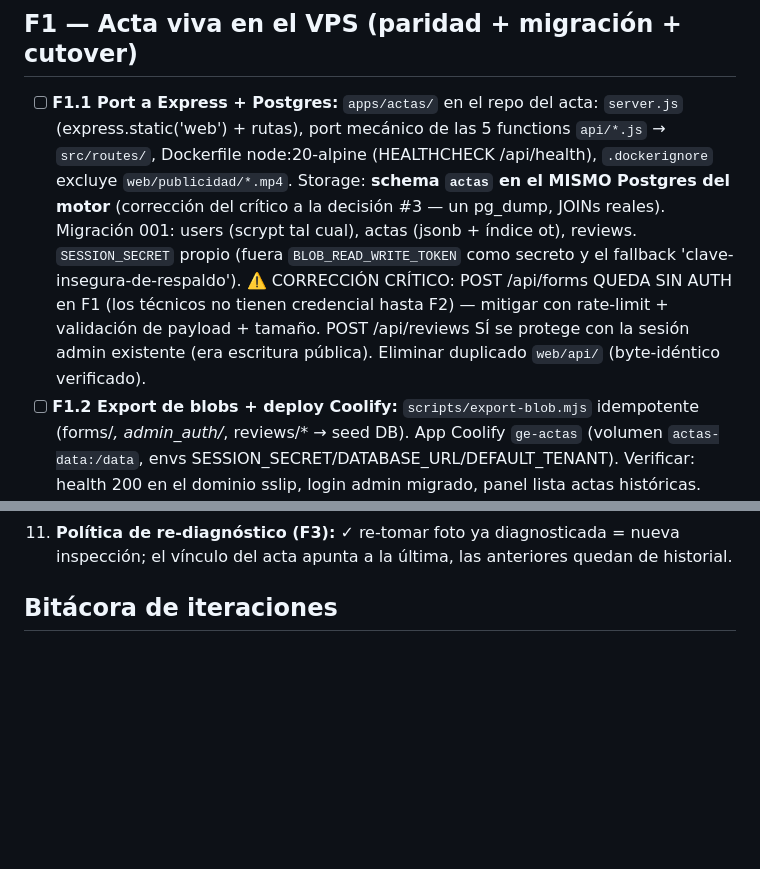
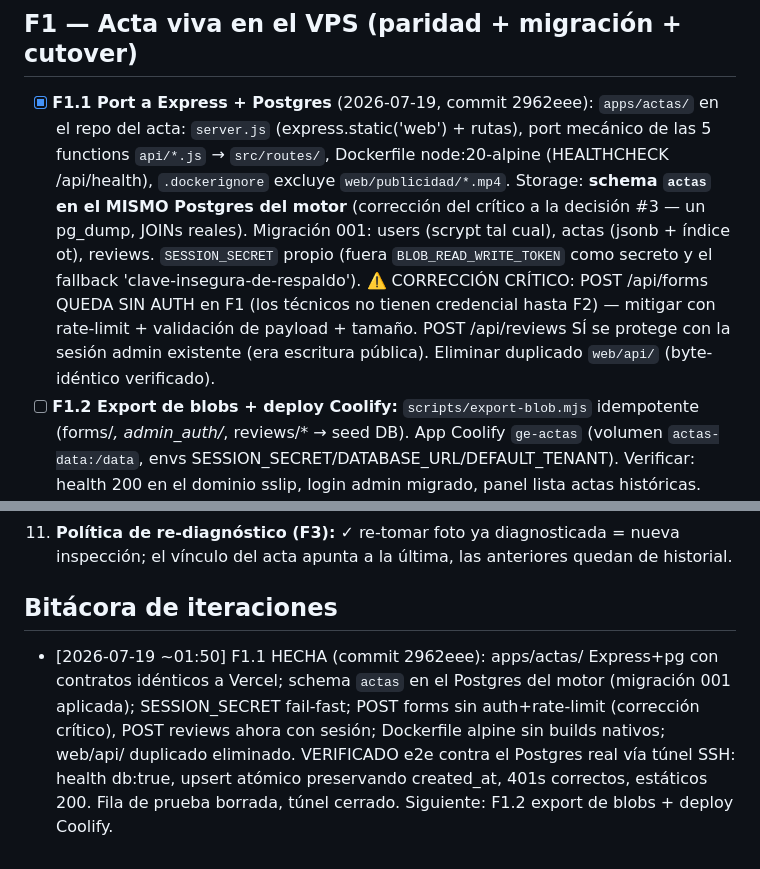
Before and after one commit to DvvSalome/gestiones-electricas-actas, a Markdown page: docs/integracion/BACKLOG.md, 2 parts joined by grey strips. Drawn GitHub-style; blank space fills up the shorter version.

Commit message:
loop: bitacora F1.1 [skip ci]
Co-Authored-By: Claude Opus 4.8 <noreply@anthropic.com>

```diff
--- a/docs/integracion/BACKLOG.md
+++ b/docs/integracion/BACKLOG.md
@@ -21,7 +21,7 @@ Los datos son la empresa."
 
 ## F1 — Acta viva en el VPS (paridad + migración + cutover)
 
-- [ ] **F1.1 Port a Express + Postgres:** `apps/actas/` en el repo del acta: `server.js` (express.static('web') + rutas), port mecánico de las 5 functions `api/*.js` → `src/routes/`, Dockerfile node:20-alpine (HEALTHCHECK /api/health), `.dockerignore` excluye `web/publicidad/*.mp4`. Storage: **schema `actas` en el MISMO Postgres del motor** (corrección del crítico a la decisión #3 — un pg_dump, JOINs reales). Migración 001: users (scrypt tal cual), actas (jsonb + índice ot), reviews. `SESSION_SECRET` propio (fuera `BLOB_READ_WRITE_TOKEN` como secreto y el fallback 'clave-insegura-de-respaldo'). ⚠️ CORRECCIÓN CRÍTICO: POST /api/forms QUEDA SIN AUTH en F1 (los técnicos no tienen credencial hasta F2) — mitigar con rate-limit + validación de payload + tamaño. POST /api/reviews SÍ se protege con la sesión admin existente (era escritura pública). Eliminar duplicado `web/api/` (byte-idéntico verificado).
+- [x] **F1.1 Port a Express + Postgres** (2026-07-19, commit 2962eee): `apps/actas/` en el repo del acta: `server.js` (express.static('web') + rutas), port mecánico de las 5 functions `api/*.js` → `src/routes/`, Dockerfile node:20-alpine (HEALTHCHECK /api/health), `.dockerignore` excluye `web/publicidad/*.mp4`. Storage: **schema `actas` en el MISMO Postgres del motor** (corrección del crítico a la decisión #3 — un pg_dump, JOINs reales). Migración 001: users (scrypt tal cual), actas (jsonb + índice ot), reviews. `SESSION_SECRET` propio (fuera `BLOB_READ_WRITE_TOKEN` como secreto y el fallback 'clave-insegura-de-respaldo'). ⚠️ CORRECCIÓN CRÍTICO: POST /api/forms QUEDA SIN AUTH en F1 (los técnicos no tienen credencial hasta F2) — mitigar con rate-limit + validación de payload + tamaño. POST /api/reviews SÍ se protege con la sesión admin existente (era escritura pública). Eliminar duplicado `web/api/` (byte-idéntico verificado).
 - [ ] **F1.2 Export de blobs + deploy Coolify:** `scripts/export-blob.mjs` idempotente (forms/*, admin_auth/*, reviews/* → seed DB). App Coolify `ge-actas` (volumen `actas-data:/data`, envs SESSION_SECRET/DATABASE_URL/DEFAULT_TENANT). Verificar: health 200 en el dominio sslip, login admin migrado, panel lista actas históricas.
 - [ ] **F1.3 Cutover DNS + smoke:** record A `actas → 2.24.83.195` vía cPanel API (patrón electroscan). Vercel vivo 1 semana como respaldo (NO revocar blob token — F8). Smoke: acta completa en móvil real → resumen en /admin; GPS y firma operativos. Re-correr export-blob para lo que entró durante el TTL.
 
@@ -83,3 +83,4 @@ Los datos son la empresa."
 
 ## Bitácora de iteraciones
 <!-- [fecha hora] Fx.y — resultado, commit, verificación -->
+- [2026-07-19 ~01:50] F1.1 HECHA (commit 2962eee): apps/actas/ Express+pg con contratos idénticos a Vercel; schema `actas` en el Postgres del motor (migración 001 aplicada); SESSION_SECRET fail-fast; POST forms sin auth+rate-limit (corrección crítico), POST reviews ahora con sesión; Dockerfile alpine sin builds nativos; web/api/ duplicado eliminado. VERIFICADO e2e contra el Postgres real vía túnel SSH: health db:true, upsert atómico preservando created_at, 401s correctos, estáticos 200. Fila de prueba borrada, túnel cerrado. Siguiente: F1.2 export de blobs + deploy Coolify.
```
